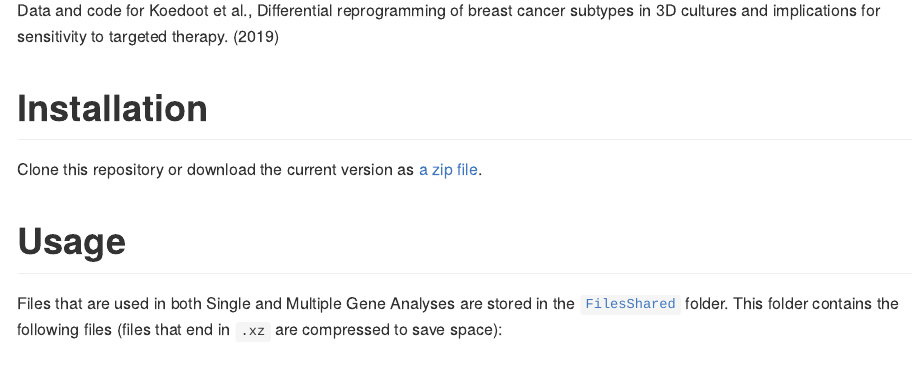
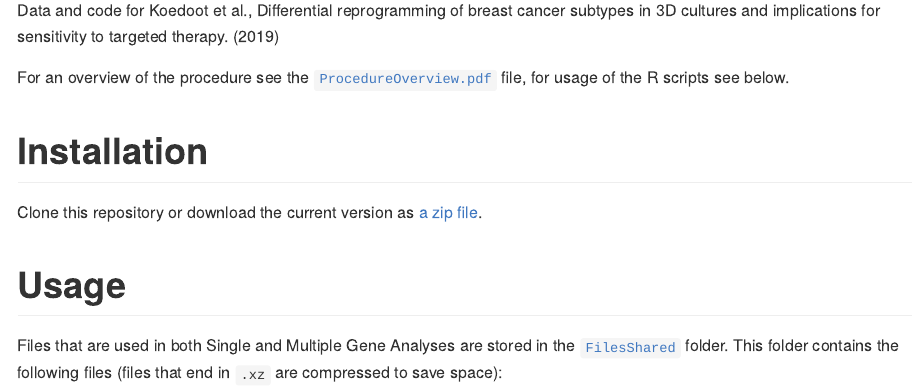
Before and after one commit to LACDR-CDS/koedoot_2d3d_rnaseq, an R Markdown document (README.Rmd): the page in a window 1100 px wide, from 110 px down. The pictures show the output file README.md that the author committed with the source, drawn offline in the style of GitHub.

Commit message:
Add procedure overview

```diff
--- a/README.Rmd
+++ b/README.Rmd
@@ -22,6 +22,8 @@ mycat <- function(text){
 # Koedoot et al. 2019. Data and Code
 
 Data and code for Koedoot et al., Differential reprogramming of breast cancer subtypes in 3D cultures and implications for sensitivity to targeted therapy. (2019)
+
+For an overview of the procedure see the [`ProcedureOverview.pdf`](ProcedureOverview.pdf) file, for usage of the R scripts see below.
 
 # Installation
 
```
Also changed, not shown: README.md, 1 other file.
